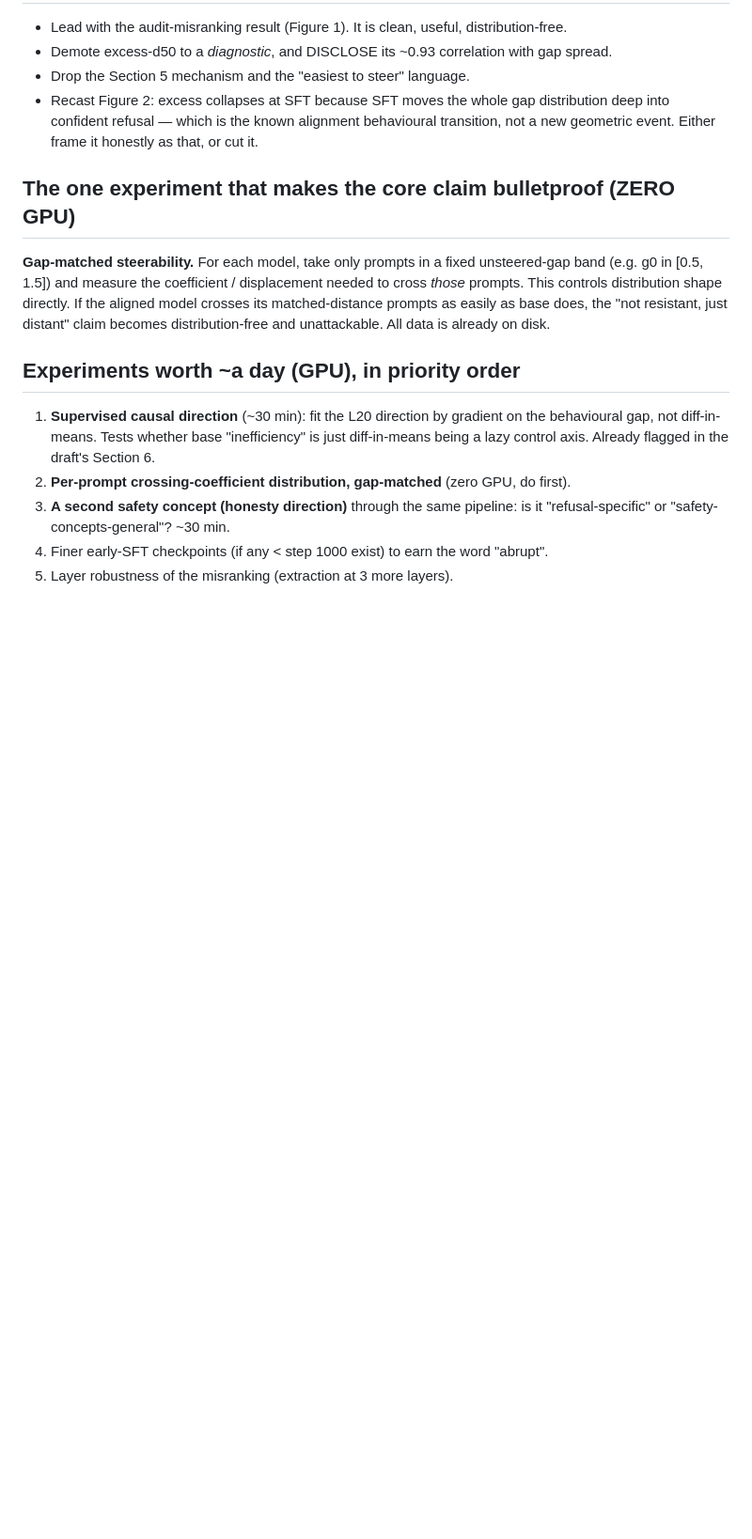
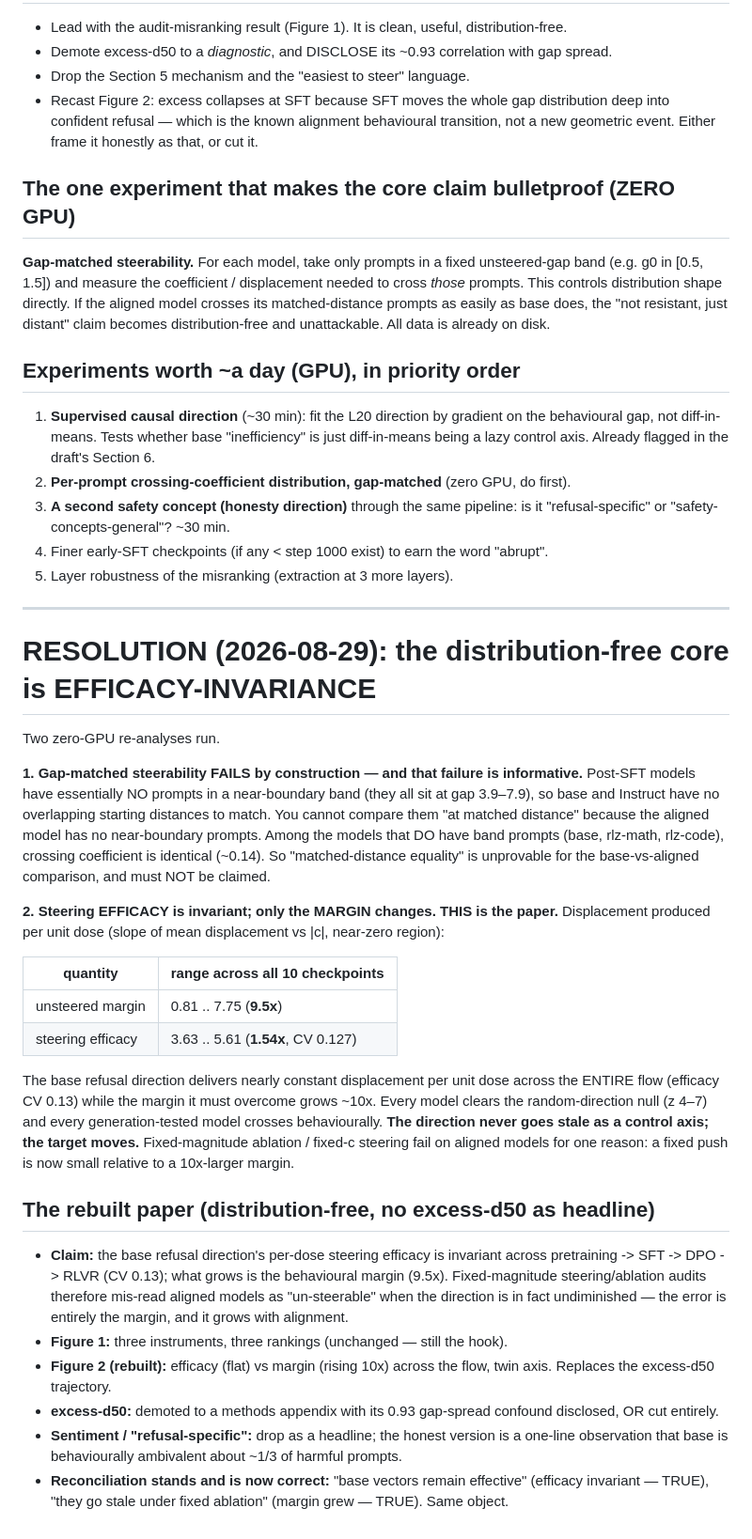
Before and after one commit to punctualprocrastinator/alignment-elasticity, a Markdown page: paper/redteam.md, the part around the change. Shown at 94% size. Drawn GitHub-style; blank space fills up the shorter version.

Commit message:
Red-team resolution: the clean core is efficacy-invariance, not excess-d50
Steering efficacy (displacement per unit dose) is invariant across the whole
flow (CV 0.13) while the behavioural margin grows 9.5x. That is the
distribution-free claim: the base refusal direction never weakens as a control
axis; fixed-magnitude audits fail on aligned models only because the margin
grew. Replaces excess-d50 as the headline; gap-matched comparison is
unprovable (no distributional overlap) and must not be claimed.

Co-Authored-By: Claude Opus 5 <noreply@anthropic.com>

```diff
--- a/paper/redteam.md
+++ b/paper/redteam.md
@@ -77,3 +77,48 @@ claim becomes distribution-free and unattackable. All data is already on disk.
    "refusal-specific" or "safety-concepts-general"? ~30 min.
 4. Finer early-SFT checkpoints (if any < step 1000 exist) to earn the word "abrupt".
 5. Layer robustness of the misranking (extraction at 3 more layers).
+
+---
+
+# RESOLUTION (2026-08-29): the distribution-free core is EFFICACY-INVARIANCE
+
+Two zero-GPU re-analyses run.
+
+**1. Gap-matched steerability FAILS by construction — and that failure is informative.**
+Post-SFT models have essentially NO prompts in a near-boundary band (they all sit at
+gap 3.9–7.9), so base and Instruct have no overlapping starting distances to match. You
+cannot compare them "at matched distance" because the aligned model has no near-boundary
+prompts. Among the models that DO have band prompts (base, rlz-math, rlz-code), crossing
+coefficient is identical (~0.14). So "matched-distance equality" is unprovable for the
+base-vs-aligned comparison, and must NOT be claimed.
+
+**2. Steering EFFICACY is invariant; only the MARGIN changes. THIS is the paper.**
+Displacement produced per unit dose (slope of mean displacement vs |c|, near-zero region):
+
+| quantity | range across all 10 checkpoints |
+|---|---|
+| unsteered margin | 0.81 .. 7.75  (**9.5x**) |
+| steering efficacy | 3.63 .. 5.61  (**1.54x**, CV 0.127) |
+
+The base refusal direction delivers nearly constant displacement per unit dose across the
+ENTIRE flow (efficacy CV 0.13) while the margin it must overcome grows ~10x. Every model
+clears the random-direction null (z 4–7) and every generation-tested model crosses
+behaviourally. **The direction never goes stale as a control axis; the target moves.**
+Fixed-magnitude ablation / fixed-c steering fail on aligned models for one reason: a fixed
+push is now small relative to a 10x-larger margin.
+
+## The rebuilt paper (distribution-free, no excess-d50 as headline)
+- **Claim:** the base refusal direction's per-dose steering efficacy is invariant across
+  pretraining -> SFT -> DPO -> RLVR (CV 0.13); what grows is the behavioural margin (9.5x).
+  Fixed-magnitude steering/ablation audits therefore mis-read aligned models as
+  "un-steerable" when the direction is in fact undiminished — the error is entirely the
+  margin, and it grows with alignment.
+- **Figure 1:** three instruments, three rankings (unchanged — still the hook).
+- **Figure 2 (rebuilt):** efficacy (flat) vs margin (rising 10x) across the flow, twin axis.
+  Replaces the excess-d50 trajectory.
+- **excess-d50:** demoted to a methods appendix with its 0.93 gap-spread confound disclosed,
+  OR cut entirely.
+- **Sentiment / "refusal-specific":** drop as a headline; the honest version is a one-line
+  observation that base is behaviourally ambivalent about ~1/3 of harmful prompts.
+- **Reconciliation stands and is now correct:** "base vectors remain effective" (efficacy
+  invariant — TRUE), "they go stale under fixed ablation" (margin grew — TRUE). Same object.
```
